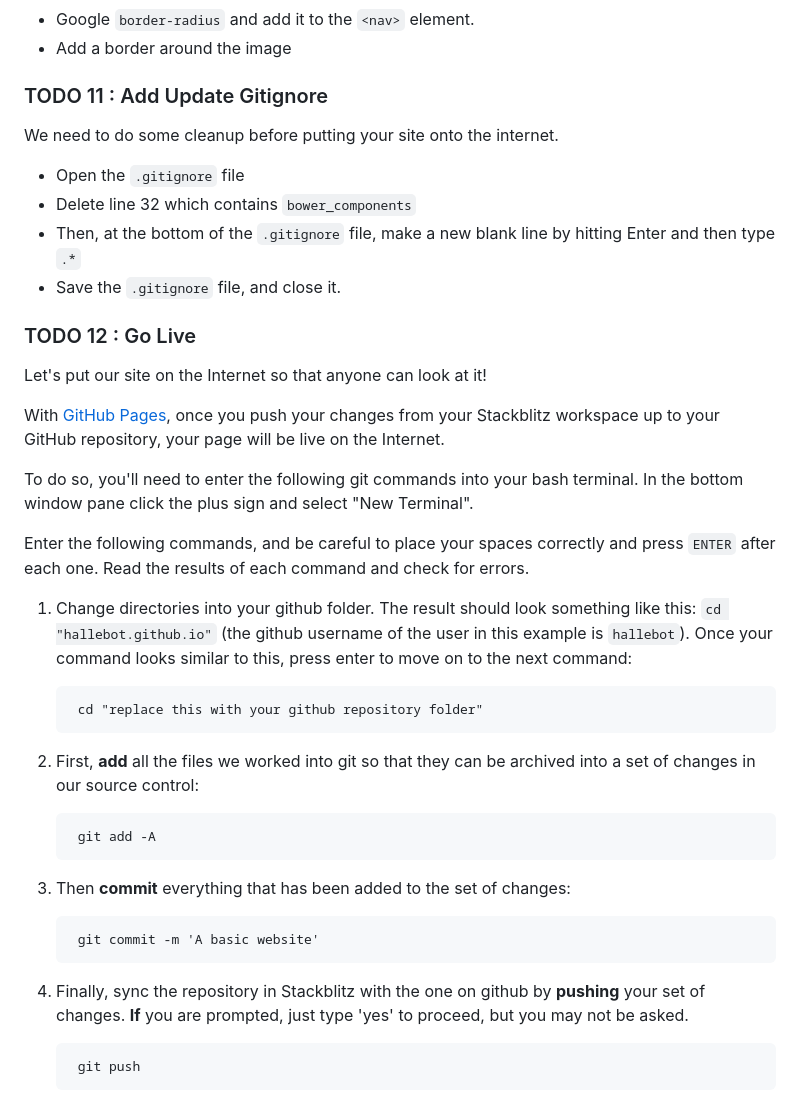
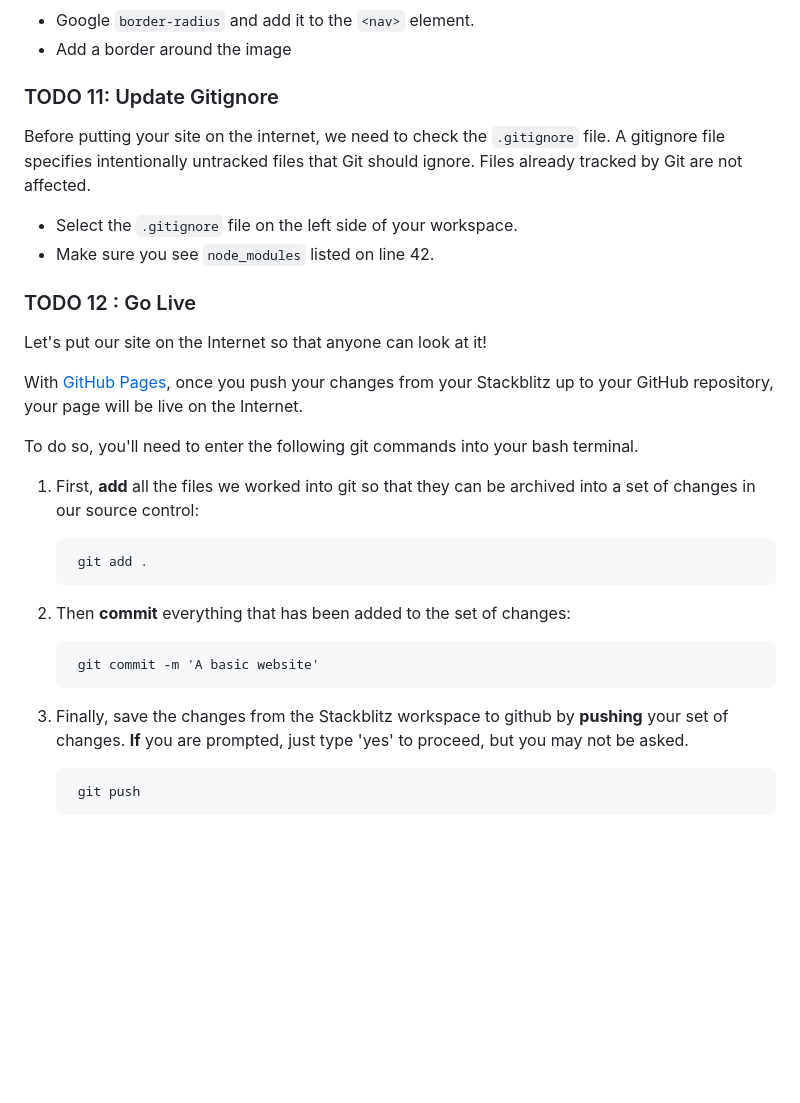
Before and after one commit to OperationSpark/first-website, a Markdown page: README.md, the part around the change printed below. Rendered like a GitHub page; blank space fills up the shorter version.

```diff
--- a/README.md
+++ b/README.md
@@ -459,38 +470,30 @@ nav {
 * Google `border-radius` and add it to the `<nav>` element.
 * Add a border around the image
 
-### TODO 11 : Add Update Gitignore
+### TODO 11: Update Gitignore
 
-We need to do some cleanup before putting your site onto the internet.
+Before putting your site on the internet, we need to check the `.gitignore` file. A gitignore file specifies intentionally untracked files that Git should ignore. Files already tracked by Git are not affected.
 
-* Open the `.gitignore` file
-* Delete line 32 which contains `bower_components`
-* Then, at the bottom of the `.gitignore` file, make a new blank line by hitting Enter and then type `.*`
-* Save the `.gitignore` file, and close it.
+* Select the `.gitignore` file on the left side of your workspace.
+* Make sure you see `node_modules` listed on line 42.
 
 ### TODO 12 : Go Live
 
 Let's put our site on the Internet so that anyone can look at it!
 
-With <a href="https://pages.github.com/" target="_blank">GitHub Pages</a>, once you push your changes from your Stackblitz workspace up to your GitHub repository, your page will be live on the Internet.
+With <a href="https://pages.github.com/" target="_blank">GitHub Pages</a>, once you push your changes from your Stackblitz up to your GitHub repository, your page will be live on the Internet.
 
-To do so, you'll need to enter the following git commands into your bash terminal. In the bottom window pane click the plus sign and select "New Terminal".
+To do so, you'll need to enter the following git commands into your bash terminal.
 
-Enter the following commands, and be careful to place your spaces correctly and press `ENTER` after each one. Read the results of each command and check for errors.
+1. First, **add** all the files we worked into git so that they can be archived into a set of changes in our source control:
 
-1. Change directories into your github folder. The result should look something like this: `cd "hallebot.github.io"` (the github username of the user in this example is `hallebot`). Once your command looks similar to this, press enter to move on to the next command:
+        git add .
 
-        cd "replace this with your github repository folder"
-
-2. First, **add** all the files we worked into git so that they can be archived into a set of changes in our source control:
-
-        git add -A
-
-3. Then **commit** everything that has been added to the set of changes:
+2. Then **commit** everything that has been added to the set of changes:
 
         git commit -m 'A basic website'
 
-4. Finally, sync the repository in Stackblitz with the one on github by **pushing** your set of changes. **If** you are prompted, just type 'yes' to proceed, but you may not be asked.
+3. Finally, save the changes from the Stackblitz workspace to github by **pushing** your set of changes. **If** you are prompted, just type 'yes' to proceed, but you may not be asked.
 
         git push
 
```
Also changed, not shown: other parts of README.md (+12 -1 lines), img/index.png (added), img/live-server.png (added), img/new-file.png (added).
